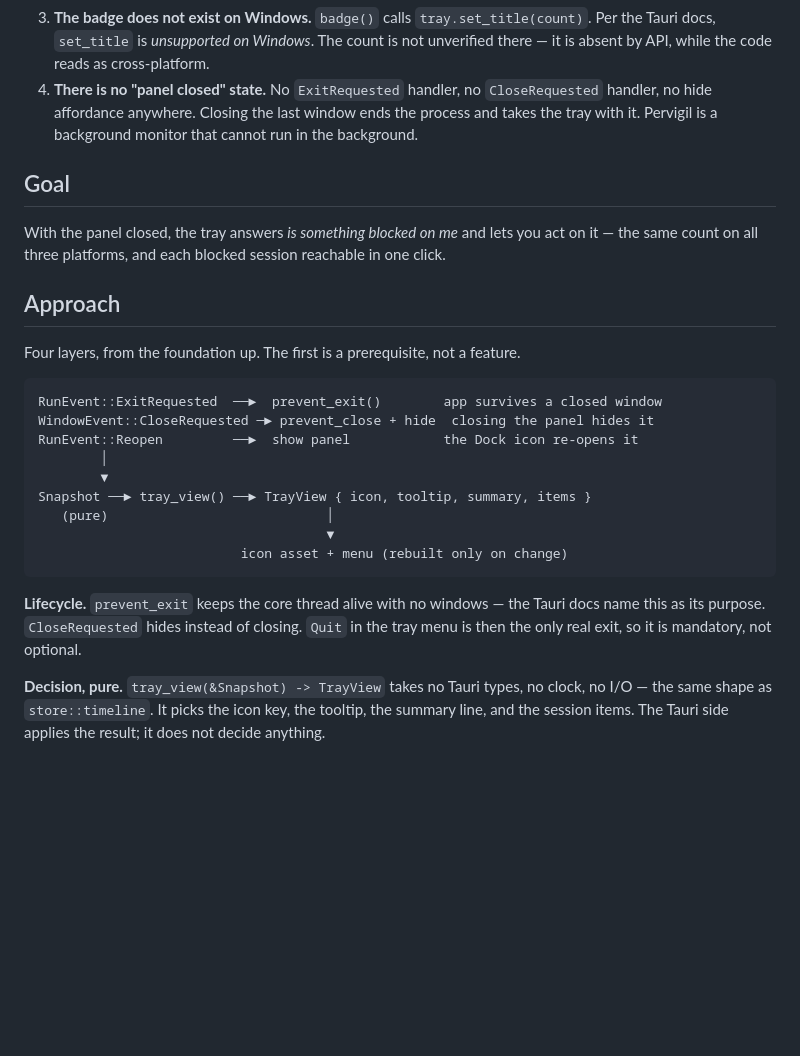
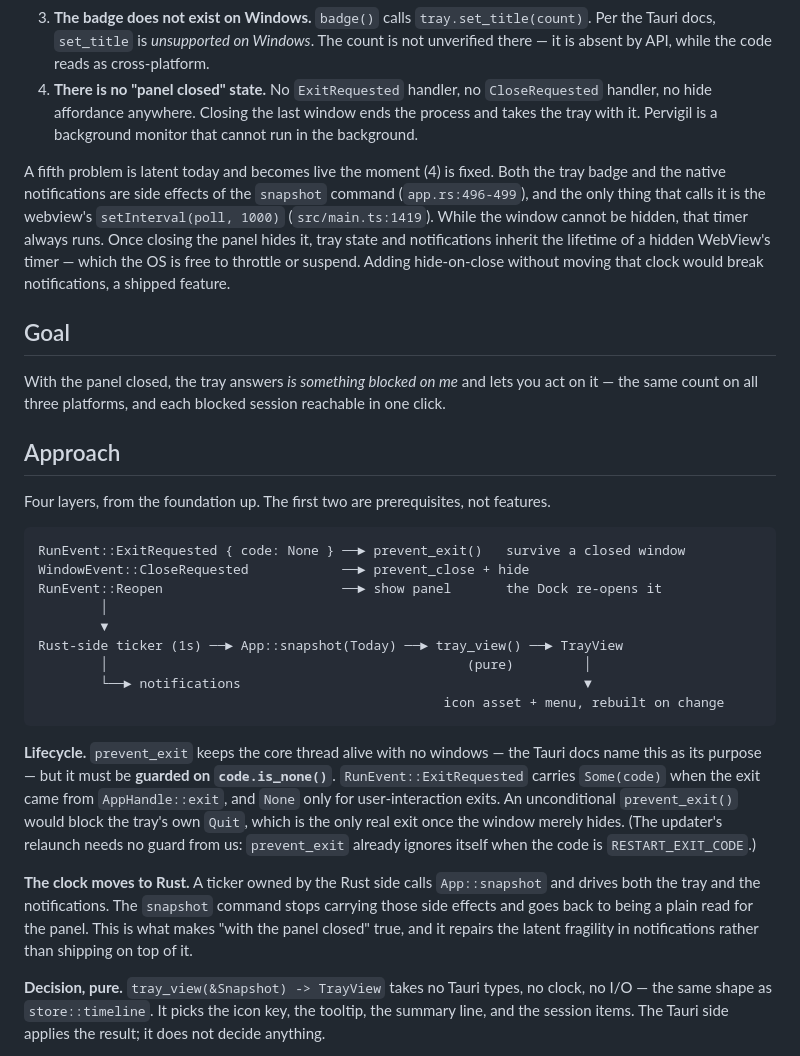
Before and after one commit to ronaldoscotti/pervigil, a Markdown page: docs/specs/2026-07-27-tray-status-and-actions.md, the part around one of its changes. GitHub-like rendering; blank space fills up the shorter version.

````diff
--- a/docs/specs/2026-07-27-tray-status-and-actions.md
+++ b/docs/specs/2026-07-27-tray-status-and-actions.md
@@ -21,6 +21,15 @@ least finished. Four things are wrong, and the fourth invalidates the other thre
    ends the process and takes the tray with it. Pervigil is a background monitor
    that cannot run in the background.
 
+A fifth problem is latent today and becomes live the moment (4) is fixed. Both
+the tray badge and the native notifications are side effects of the `snapshot`
+command (`app.rs:496-499`), and the only thing that calls it is the webview's
+`setInterval(poll, 1000)` (`src/main.ts:1419`). While the window cannot be
+hidden, that timer always runs. Once closing the panel hides it, tray state and
+notifications inherit the lifetime of a hidden WebView's timer — which the OS is
+free to throttle or suspend. Adding hide-on-close without moving that clock would
+break notifications, a shipped feature.
+
 ## Goal
 
 With the panel closed, the tray answers *is something blocked on me* and lets you
@@ -29,24 +38,34 @@ reachable in one click.
 
 ## Approach
 
-Four layers, from the foundation up. The first is a prerequisite, not a feature.
+Four layers, from the foundation up. The first two are prerequisites, not features.
 
 ```
-RunEvent::ExitRequested  ──►  prevent_exit()        app survives a closed window
-WindowEvent::CloseRequested ─► prevent_close + hide  closing the panel hides it
-RunEvent::Reopen         ──►  show panel            the Dock icon re-opens it
+RunEvent::ExitRequested { code: None } ──► prevent_exit()   survive a closed window
+WindowEvent::CloseRequested            ──► prevent_close + hide
+RunEvent::Reopen                       ──► show panel       the Dock re-opens it
         │
         ▼
-Snapshot ──► tray_view() ──► TrayView { icon, tooltip, summary, items }
-   (pure)                            │
-                                     ▼
-                          icon asset + menu (rebuilt only on change)
+Rust-side ticker (1s) ──► App::snapshot(Today) ──► tray_view() ──► TrayView
+        │                                              (pure)         │
+        └──► notifications                                            ▼
+                                                    icon asset + menu, rebuilt on change
 ```
 
 **Lifecycle.** `prevent_exit` keeps the core thread alive with no windows — the
-Tauri docs name this as its purpose. `CloseRequested` hides instead of closing.
-`Quit` in the tray menu is then the only real exit, so it is mandatory, not
-optional.
+Tauri docs name this as its purpose — but it must be **guarded on
+`code.is_none()`**. `RunEvent::ExitRequested` carries `Some(code)` when the exit
+came from `AppHandle::exit`, and `None` only for user-interaction exits. An
+unconditional `prevent_exit()` would block the tray's own `Quit`, which is the
+only real exit once the window merely hides. (The updater's relaunch needs no
+guard from us: `prevent_exit` already ignores itself when the code is
+`RESTART_EXIT_CODE`.)
+
+**The clock moves to Rust.** A ticker owned by the Rust side calls
+`App::snapshot` and drives both the tray and the notifications. The `snapshot`
+command stops carrying those side effects and goes back to being a plain read for
+the panel. This is what makes "with the panel closed" true, and it repairs the
+latent fragility in notifications rather than shipping on top of it.
 
 **Decision, pure.** `tray_view(&Snapshot) -> TrayView` takes no Tauri types, no
 clock, no I/O — the same shape as `store::timeline`. It picks the icon key, the
````
Also changed, not shown: other parts of docs/specs/2026-07-27-tray-status-and-actions.md (+44 -18 lines).
